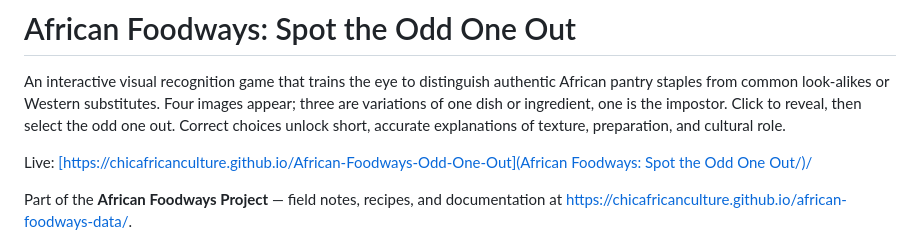
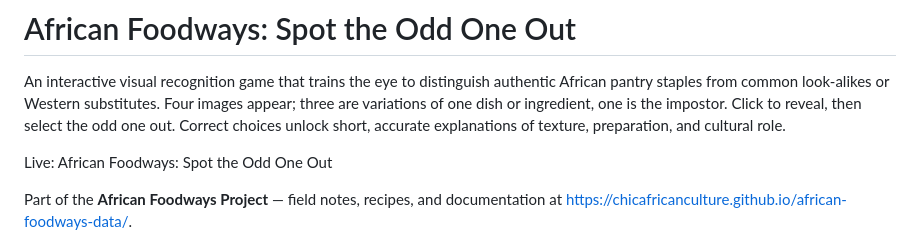
Before and after one commit to ChicAfricanCulture/Odd-One-Out, a Markdown page: README.md, the part around the change. GitHub-like rendering.

Commit message:
Update README with corrected live link and project info
Fix live link formatting and clarify project description.

```diff
--- a/README.md
+++ b/README.md
@@ -2,7 +2,7 @@
 
 An interactive visual recognition game that trains the eye to distinguish authentic African pantry staples from common look-alikes or Western substitutes. Four images appear; three are variations of one dish or ingredient, one is the impostor. Click to reveal, then select the odd one out. Correct choices unlock short, accurate explanations of texture, preparation, and cultural role.
 
-Live: [[https://chicafricanculture.github.io/African-Foodways-Odd-One-Out](African Foodways: Spot the Odd One Out/)/]([https://chicafricanculture.github.io/African-Foodways-Odd-One-Out](https://chicafricanculture.github.io/Odd-One-Out/)/)
+Live: African Foodways: Spot the Odd One Out
 
 Part of the **African Foodways Project** — field notes, recipes, and documentation at https://chicafricanculture.github.io/african-foodways-data/.
 
```
